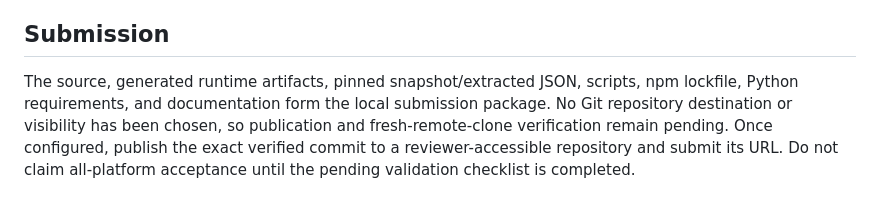
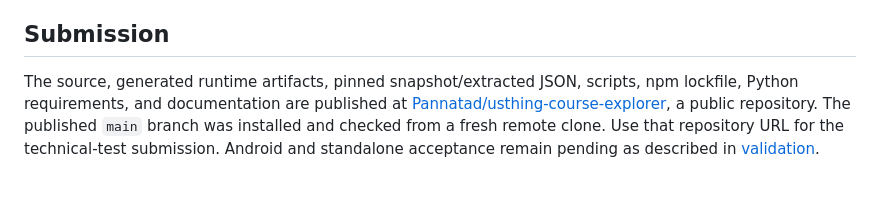
Before and after one commit to Pannatad/usthing-course-explorer, a Markdown page: README.md, the part around the change. Rendered like a GitHub page.

Commit message:
Document public repository and remote clone verification

```diff
--- a/README.md
+++ b/README.md
@@ -108,4 +108,4 @@ The iOS profile builds for Simulator; Android produces an APK. EAS currently rep
 
 ## Submission
 
-The source, generated runtime artifacts, pinned snapshot/extracted JSON, scripts, npm lockfile, Python requirements, and documentation form the local submission package. No Git repository destination or visibility has been chosen, so publication and fresh-remote-clone verification remain pending. Once configured, publish the exact verified commit to a reviewer-accessible repository and submit its URL. Do not claim all-platform acceptance until the pending validation checklist is completed.
+The source, generated runtime artifacts, pinned snapshot/extracted JSON, scripts, npm lockfile, Python requirements, and documentation are published at [Pannatad/usthing-course-explorer](https://github.com/Pannatad/usthing-course-explorer), a public repository. The published `main` branch was installed and checked from a fresh remote clone. Use that repository URL for the technical-test submission. Android and standalone acceptance remain pending as described in [validation](docs/validation.md).
```
Also changed, not shown: docs/validation.md (+5 -3 lines).
